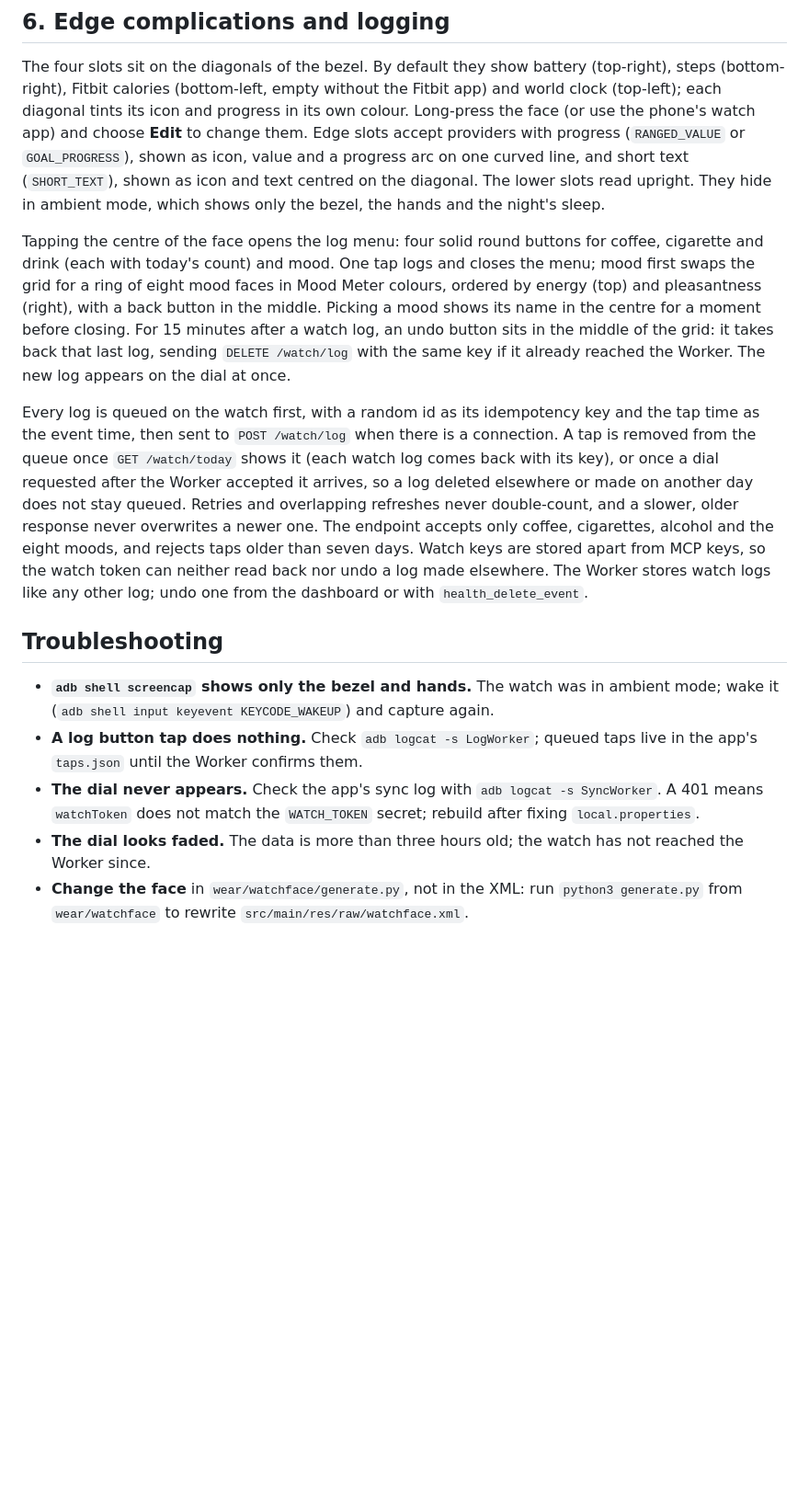
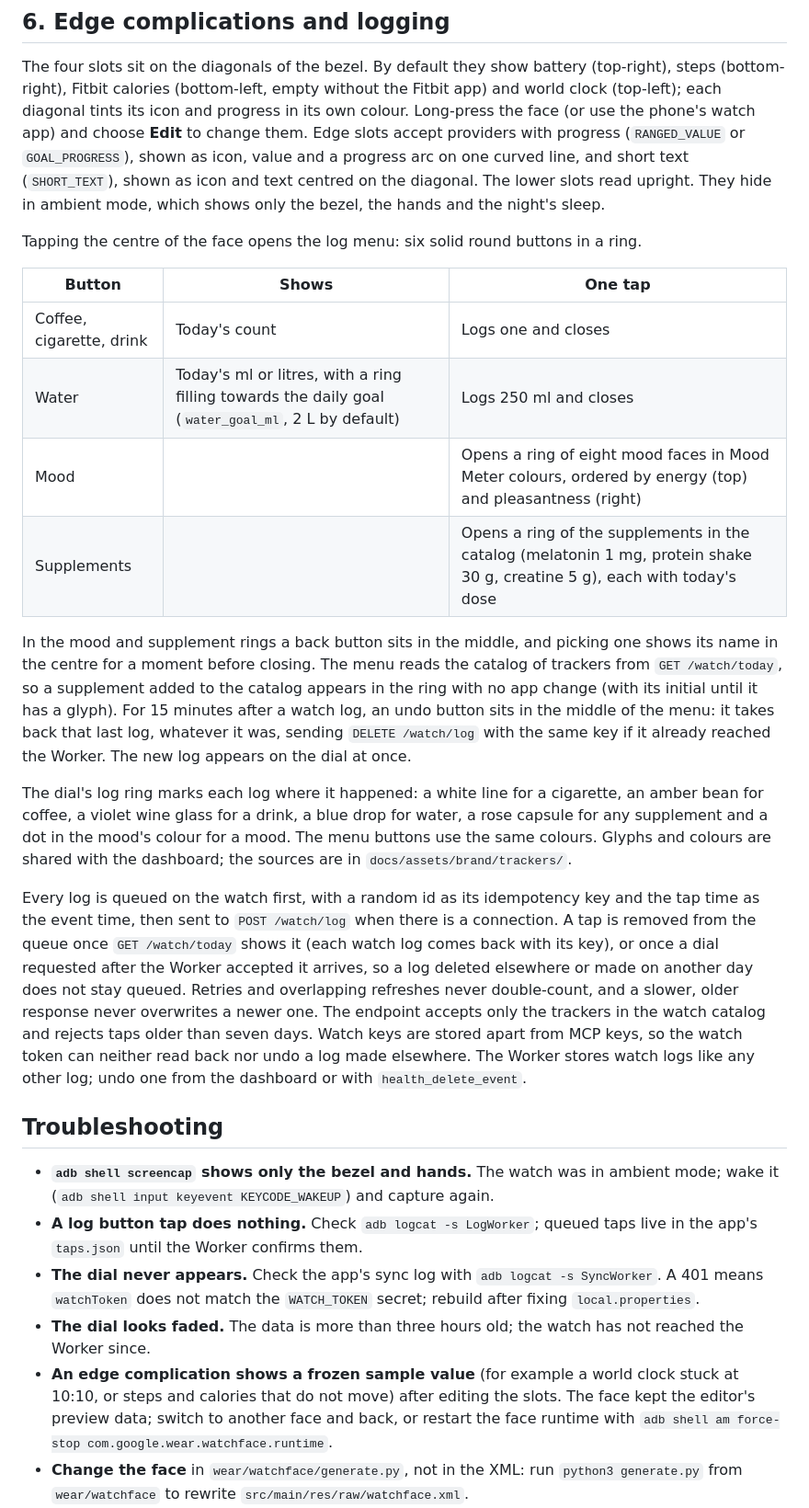
Before and after one commit to deluispablo/health-tracker, a Markdown page: docs/watch.md, the part around the change printed below. Shown: that part at 92% size. Drawn GitHub-style; blank space fills up the shorter version.

```diff
--- a/docs/watch.md
+++ b/docs/watch.md
@@ -85,9 +87,20 @@ The first sync runs when the app starts, then every 60 minutes while the watch h
 
 The four slots sit on the diagonals of the bezel. By default they show battery (top-right), steps (bottom-right), Fitbit calories (bottom-left, empty without the Fitbit app) and world clock (top-left); each diagonal tints its icon and progress in its own colour. Long-press the face (or use the phone's watch app) and choose **Edit** to change them. Edge slots accept providers with progress (`RANGED_VALUE` or `GOAL_PROGRESS`), shown as icon, value and a progress arc on one curved line, and short text (`SHORT_TEXT`), shown as icon and text centred on the diagonal. The lower slots read upright. They hide in ambient mode, which shows only the bezel, the hands and the night's sleep.
 
-Tapping the centre of the face opens the log menu: four solid round buttons for coffee, cigarette and drink (each with today's count) and mood. One tap logs and closes the menu; mood first swaps the grid for a ring of eight mood faces in Mood Meter colours, ordered by energy (top) and pleasantness (right), with a back button in the middle. Picking a mood shows its name in the centre for a moment before closing. For 15 minutes after a watch log, an undo button sits in the middle of the grid: it takes back that last log, sending `DELETE /watch/log` with the same key if it already reached the Worker. The new log appears on the dial at once.
+Tapping the centre of the face opens the log menu: six solid round buttons in a ring.
 
-Every log is queued on the watch first, with a random id as its idempotency key and the tap time as the event time, then sent to `POST /watch/log` when there is a connection. A tap is removed from the queue once `GET /watch/today` shows it (each watch log comes back with its key), or once a dial requested after the Worker accepted it arrives, so a log deleted elsewhere or made on another day does not stay queued. Retries and overlapping refreshes never double-count, and a slower, older response never overwrites a newer one. The endpoint accepts only coffee, cigarettes, alcohol and the eight moods, and rejects taps older than seven days. Watch keys are stored apart from MCP keys, so the watch token can neither read back nor undo a log made elsewhere. The Worker stores watch logs like any other log; undo one from the dashboard or with `health_delete_event`.
+| Button | Shows | One tap |
+|---|---|---|
+| Coffee, cigarette, drink | Today's count | Logs one and closes |
+| Water | Today's ml or litres, with a ring filling towards the daily goal (`water_goal_ml`, 2 L by default) | Logs 250 ml and closes |
+| Mood | | Opens a ring of eight mood faces in Mood Meter colours, ordered by energy (top) and pleasantness (right) |
+| Supplements | | Opens a ring of the supplements in the catalog (melatonin 1 mg, protein shake 30 g, creatine 5 g), each with today's dose |
+
+In the mood and supplement rings a back button sits in the middle, and picking one shows its name in the centre for a moment before closing. The menu reads the catalog of trackers from `GET /watch/today`, so a supplement added to the catalog appears in the ring with no app change (with its initial until it has a glyph). For 15 minutes after a watch log, an undo button sits in the middle of the menu: it takes back that last log, whatever it was, sending `DELETE /watch/log` with the same key if it already reached the Worker. The new log appears on the dial at once.
+
+The dial's log ring marks each log where it happened: a white line for a cigarette, an amber bean for coffee, a violet wine glass for a drink, a blue drop for water, a rose capsule for any supplement and a dot in the mood's colour for a mood. The menu buttons use the same colours. Glyphs and colours are shared with the dashboard; the sources are in `docs/assets/brand/trackers/`.
+
+Every log is queued on the watch first, with a random id as its idempotency key and the tap time as the event time, then sent to `POST /watch/log` when there is a connection. A tap is removed from the queue once `GET /watch/today` shows it (each watch log comes back with its key), or once a dial requested after the Worker accepted it arrives, so a log deleted elsewhere or made on another day does not stay queued. Retries and overlapping refreshes never double-count, and a slower, older response never overwrites a newer one. The endpoint accepts only the trackers in the watch catalog and rejects taps older than seven days. Watch keys are stored apart from MCP keys, so the watch token can neither read back nor undo a log made elsewhere. The Worker stores watch logs like any other log; undo one from the dashboard or with `health_delete_event`.
 
 ## Troubleshooting
 
@@ -95,5 +108,6 @@ Every log is queued on the watch first, with a random id as its idempotency key
 - **A log button tap does nothing.** Check `adb logcat -s LogWorker`; queued taps live in the app's `taps.json` until the Worker confirms them.
 - **The dial never appears.** Check the app's sync log with `adb logcat -s SyncWorker`. A 401 means `watchToken` does not match the `WATCH_TOKEN` secret; rebuild after fixing `local.properties`.
 - **The dial looks faded.** The data is more than three hours old; the watch has not reached the Worker since.
+- **An edge complication shows a frozen sample value** (for example a world clock stuck at 10:10, or steps and calories that do not move) after editing the slots. The face kept the editor's preview data; switch to another face and back, or restart the face runtime with `adb shell am force-stop com.google.wear.watchface.runtime`.
 - **Change the face** in `wear/watchface/generate.py`, not in the XML: run `python3 generate.py` from `wear/watchface` to rewrite `src/main/res/raw/watchface.xml`.
 - **Validate the face XML** after regenerating `wear/watchface/src/main/res/raw/watchface.xml` with the [Watch Face Format validator](https://github.com/google/watchface/releases): `java -jar wff-validator.jar 4 wear/watchface/src/main/res/raw/watchface.xml`.
```
Also changed, not shown: other parts of docs/watch.md (+20 -1 lines), README.md (+5 -2 lines), docs/assets/watch/watch.png (added), 4 other files.
